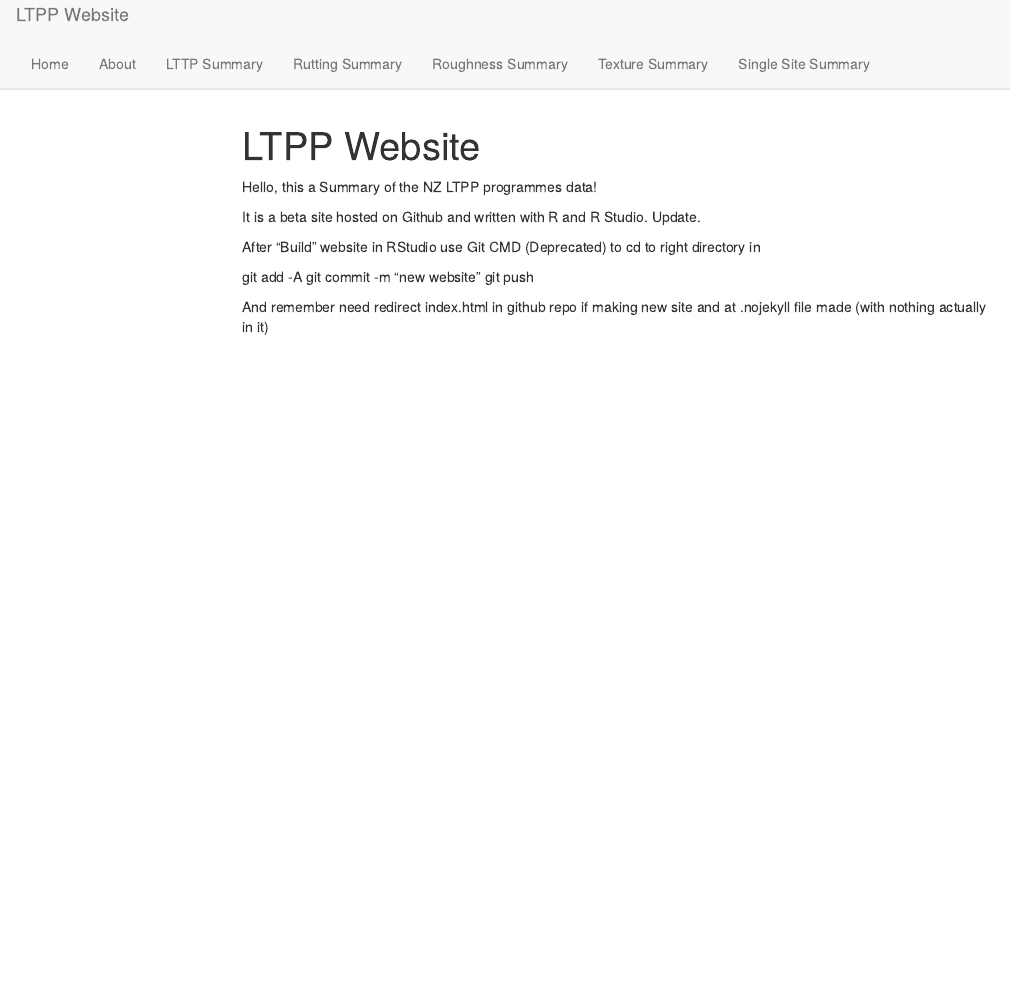
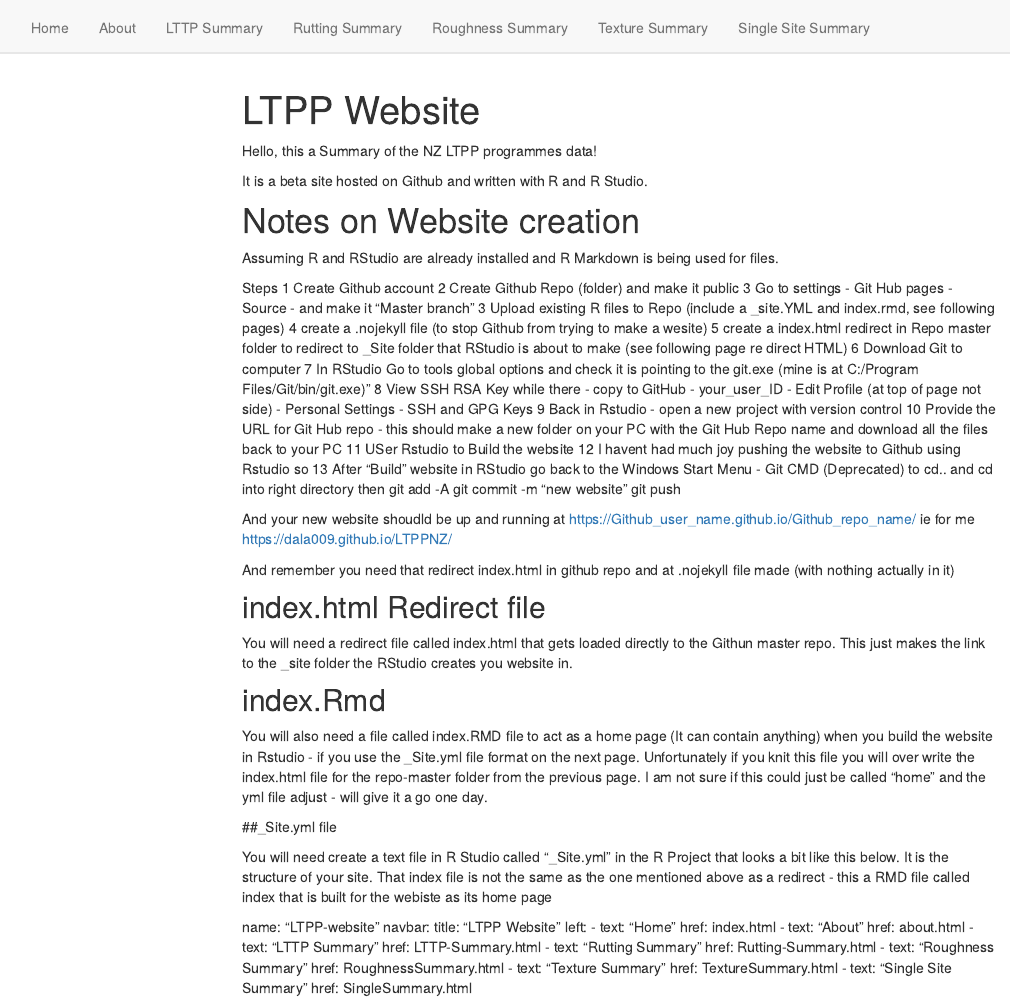
Before and after one commit to captif-nz/LTPPNZ, an R Markdown document (index.Rmd): the page in a window 1100 px wide, from its top. Rendered offline with R 4.5, knitr and Pandoc, with nearby package versions; menus at the side of the page are left out.

Commit message:
new website prep

```diff
--- a/index.Rmd
+++ b/index.Rmd
@@ -8,17 +8,47 @@ output:
 
 Hello, this a Summary of the NZ LTPP programmes data!
 
-It is a beta site hosted on Github and written with R and R Studio.  Update.
+It is a beta site hosted on Github and written with R and R Studio.
 
 
-After "Build" website in RStudio use Git CMD (Deprecated) to cd to right directory in
+# Notes on Website creation
 
+Assuming R and RStudio are already installed and R Markdown is being used for files.
+
+Steps
+1 Create Github account
+2 Create Github Repo (folder) and make it public
+3 Go to settings - Git Hub pages - Source - and make it "Master branch"
+3 Upload existing R files to Repo (include a _site.YML and index.rmd, see following pages)
+4 create a .nojekyll file (to stop Github from trying to make a wesite)
+5 create a index.html redirect in Repo master folder to redirect to _Site folder that RStudio is about to make (see following page re direct HTML)
+6 Download Git to computer
+7 In RStudio Go to tools global options and check it is pointing to the git.exe (mine is at C:/Program Files/Git/bin/git.exe)"
+8 View SSH RSA Key while there - copy to GitHub - your_user_ID - Edit Profile (at top of page not side) - Personal Settings - SSH and GPG Keys
+9 Back in Rstudio - open a new project with version control
+10 Provide the URL for Git Hub repo - this should make a new folder on your PC with the Git Hub Repo name and download all the files back to your PC
+11 USer Rstudio to Build the website
+12 I havent had much joy pushing the website to Github using Rstudio so
+13 After "Build" website in RStudio go back to the Windows Start Menu - Git CMD (Deprecated) to cd.. and cd into right directory then
 git add -A
 git commit -m "new website"
 git push
 
-And remember need redirect index.html in github repo if making new site
+And your new website shoudld be up and running at
+https://Github_user_name.github.io/Github_repo_name/
+ie for me
+https://dala009.github.io/LTPPNZ/
+
+
+And remember you need that redirect index.html in github repo
 and at .nojekyll file made (with nothing actually in it)
+
+
+
+
+## index.html Redirect file
+
+You will need a redirect file called index.html that gets loaded directly to the Githun master repo.  This just makes the link to the _site folder the RStudio creates you website in.
 
 <html>
 
@@ -31,3 +61,33 @@ and at .nojekyll file made (with nothing actually in it)
 <meta name="keywords" content="automatic redirection">
 
 </head>
+
+
+## index.Rmd
+
+You will also need a file called index.RMD file to act as a home page (It can contain anything)  when you build the website in Rstudio - if you use the _Site.yml file format on the next page.  Unfortunately if you knit this file you will over write the index.html file for the repo-master folder from the previous page.  I am not sure if this could just be called "home" and the yml file adjust - will give it a go one day.
+
+
+##_Site.yml file
+
+You will need create a text file in R Studio called "_Site.yml" in the R Project that looks a bit like this below.  It is the structure of your site.
+That index file is not the same as the one mentioned above as a redirect - this a RMD file called index that is built for the webiste as its home page
+
+name: "LTPP-website"
+navbar:
+  title: "LTPP Website"
+  left:
+    - text: "Home"
+      href: index.html
+    - text: "About"
+      href: about.html
+    - text: "LTTP Summary"
+      href: LTTP-Summary.html
+    - text: "Rutting Summary"
+      href: Rutting-Summary.html
+    - text: "Roughness Summary"
+      href: RoughnessSummary.html
+    - text: "Texture Summary"
+      href: TextureSummary.html
+    - text: "Single Site Summary"
+      href: SingleSummary.html
```
Also changed, not shown: index.html (added), index.Rmd (2 more changed lines).
